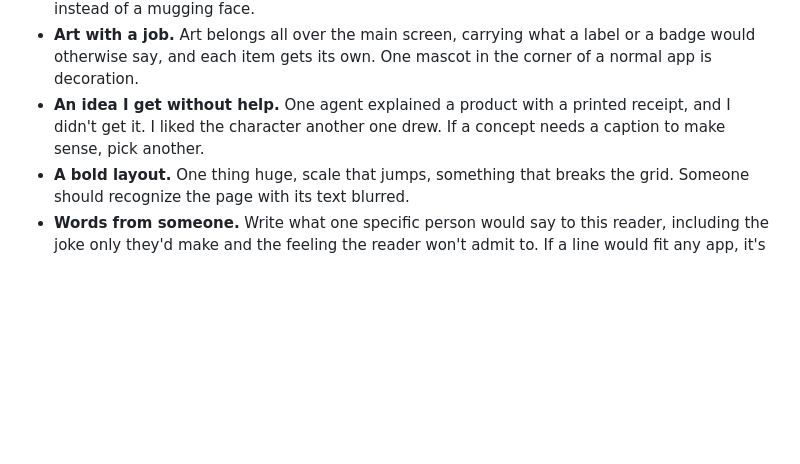
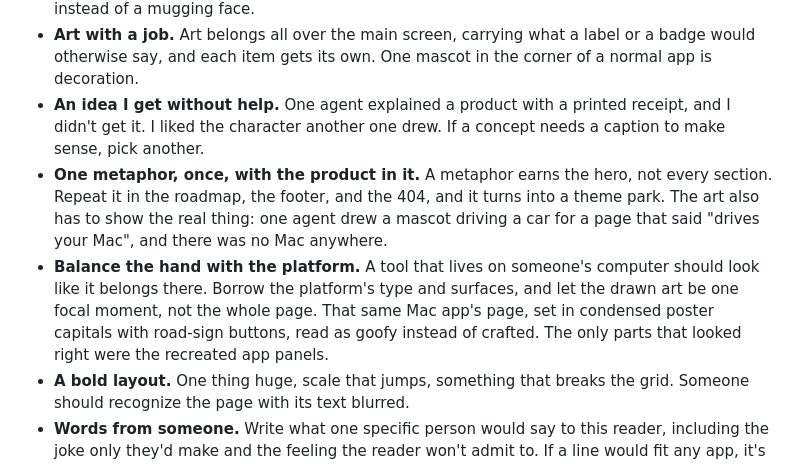
Before and after one commit to devduck123/swe-os, a Markdown page: profile/design.md, the part around the change. GitHub-like rendering; blank space fills up the shorter version.

Commit message:
Ask for one metaphor, with the product in it, balanced with the platform
A Mac tool's page leaned all the way into poster art: a mascot driving
a car in four places, none with a Mac, and condensed capitals with
road-sign buttons. It read as goofy. The only parts that looked right
were the recreated app panels.

Co-Authored-By: Claude Opus 5.5 <noreply@anthropic.com>

```diff
--- a/profile/design.md
+++ b/profile/design.md
@@ -40,6 +40,8 @@ Clean, cute, and accessible is where agents land by default now, and it still fe
 - **Real range, played straight.** A character with one smile and one frown is a sticker. Give it feelings it commits to, like grumpy, smug, or relieved, and let the situation carry the joke instead of a mugging face.
 - **Art with a job.** Art belongs all over the main screen, carrying what a label or a badge would otherwise say, and each item gets its own. One mascot in the corner of a normal app is decoration.
 - **An idea I get without help.** One agent explained a product with a printed receipt, and I didn't get it. I liked the character another one drew. If a concept needs a caption to make sense, pick another.
+- **One metaphor, once, with the product in it.** A metaphor earns the hero, not every section. Repeat it in the roadmap, the footer, and the 404, and it turns into a theme park. The art also has to show the real thing: one agent drew a mascot driving a car for a page that said "drives your Mac", and there was no Mac anywhere.
+- **Balance the hand with the platform.** A tool that lives on someone's computer should look like it belongs there. Borrow the platform's type and surfaces, and let the drawn art be one focal moment, not the whole page. That same Mac app's page, set in condensed poster capitals with road-sign buttons, read as goofy instead of crafted. The only parts that looked right were the recreated app panels.
 - **A bold layout.** One thing huge, scale that jumps, something that breaks the grid. Someone should recognize the page with its text blurred.
 - **Words from someone.** Write what one specific person would say to this reader, including the joke only they'd make and the feeling the reader won't admit to. If a line would fit any app, it's filler.
 
```
Also changed, not shown: CHANGELOG.md (+1 -0 lines).
